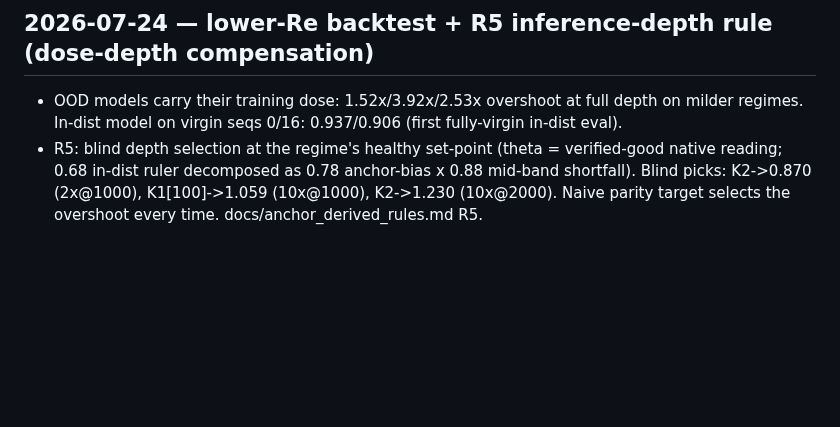
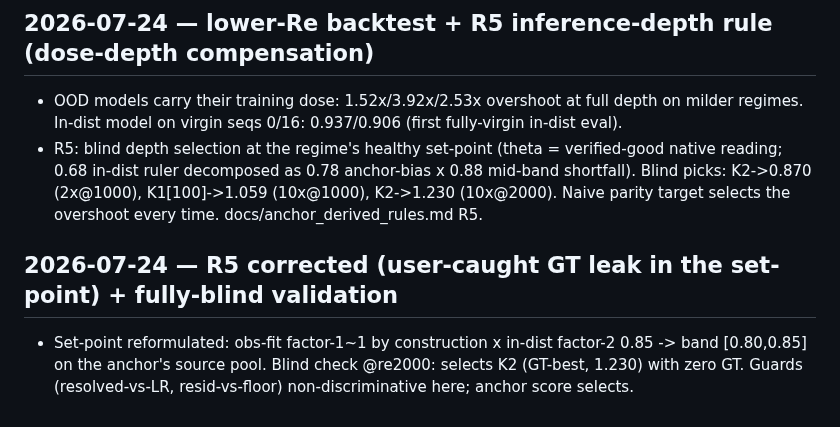
Before and after one commit to RomainHautier/ddpm-in-jax, a Markdown page: docs/ddpo_backlog.md, the part around the change. Rendered like a GitHub page; blank space fills up the shorter version.

```diff
--- a/docs/ddpo_backlog.md
+++ b/docs/ddpo_backlog.md
@@ -741,3 +741,8 @@ toward GT). What failed is one number, for a reason now measured and fixable bli
   reading; 0.68 in-dist ruler decomposed as 0.78 anchor-bias x 0.88 mid-band shortfall). Blind
   picks: K2->0.870 (2x@1000), K1[100]->1.059 (10x@1000), K2->1.230 (10x@2000). Naive parity
   target selects the overshoot every time. docs/anchor_derived_rules.md R5.
+
+## 2026-07-24 — R5 corrected (user-caught GT leak in the set-point) + fully-blind validation
+- Set-point reformulated: obs-fit factor-1~1 by construction x in-dist factor-2 0.85 -> band
+  [0.80,0.85] on the anchor's source pool. Blind check @re2000: selects K2 (GT-best, 1.230) with
+  zero GT. Guards (resolved-vs-LR, resid-vs-floor) non-discriminative here; anchor score selects.
```
Also changed, not shown: docs/anchor_derived_rules.md (+16 -0 lines).
